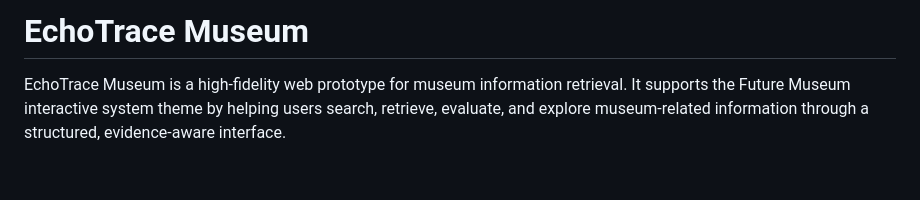
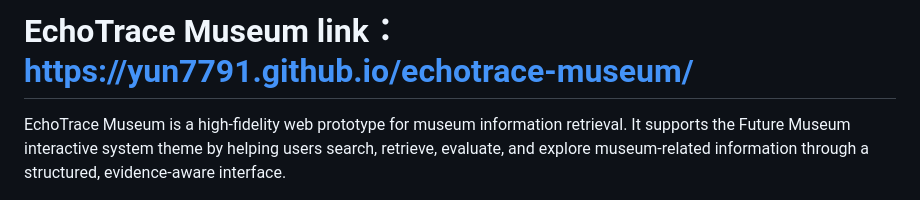
Before and after one commit to yundy2023/echotrace-museum, a Markdown page: README.md, the part around the change. Rendered like a GitHub page; blank space fills up the shorter version.

Commit message:
Modify README title to include project link
Updated project title to include a link to the website.

```diff
--- a/README.md
+++ b/README.md
@@ -1,4 +1,4 @@
-# EchoTrace Museum
+# EchoTrace Museum link：https://yun7791.github.io/echotrace-museum/
 
 EchoTrace Museum is a high-fidelity web prototype for museum information retrieval. It supports the Future Museum interactive system theme by helping users search, retrieve, evaluate, and explore museum-related information through a structured, evidence-aware interface.
 
```
